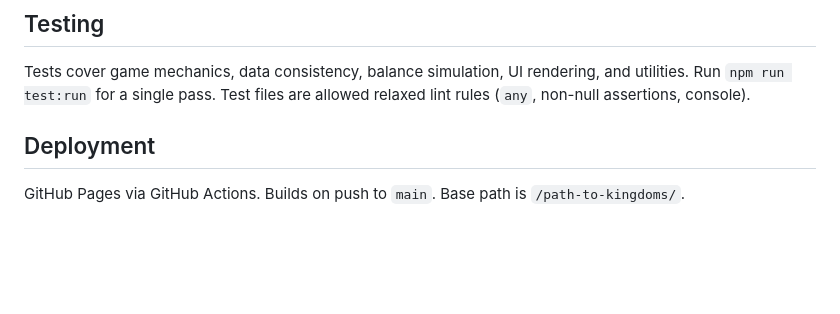
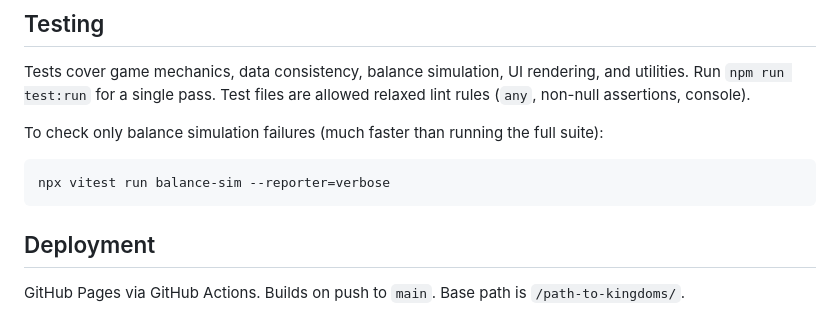
Before and after one commit to asbjornb/path-to-kingdoms, a Markdown page: CLAUDE.md, the part around the change. Rendered like a GitHub page; blank space fills up the shorter version.

Commit message:
Add balance-sim test filtering tip to CLAUDE.md
Document the faster way to check simulation test failures using
vitest filename filters instead of piping through grep.

https://claude.ai/code/session_01JHZN61mFk5bcB3EReWU4i3

````diff
--- a/CLAUDE.md
+++ b/CLAUDE.md
@@ -72,6 +72,12 @@ src/
 
 Tests cover game mechanics, data consistency, balance simulation, UI rendering, and utilities. Run `npm run test:run` for a single pass. Test files are allowed relaxed lint rules (`any`, non-null assertions, console).
 
+To check only balance simulation failures (much faster than running the full suite):
+
+```bash
+npx vitest run balance-sim --reporter=verbose
+```
+
 ## Deployment
 
 GitHub Pages via GitHub Actions. Builds on push to `main`. Base path is `/path-to-kingdoms/`.
````
